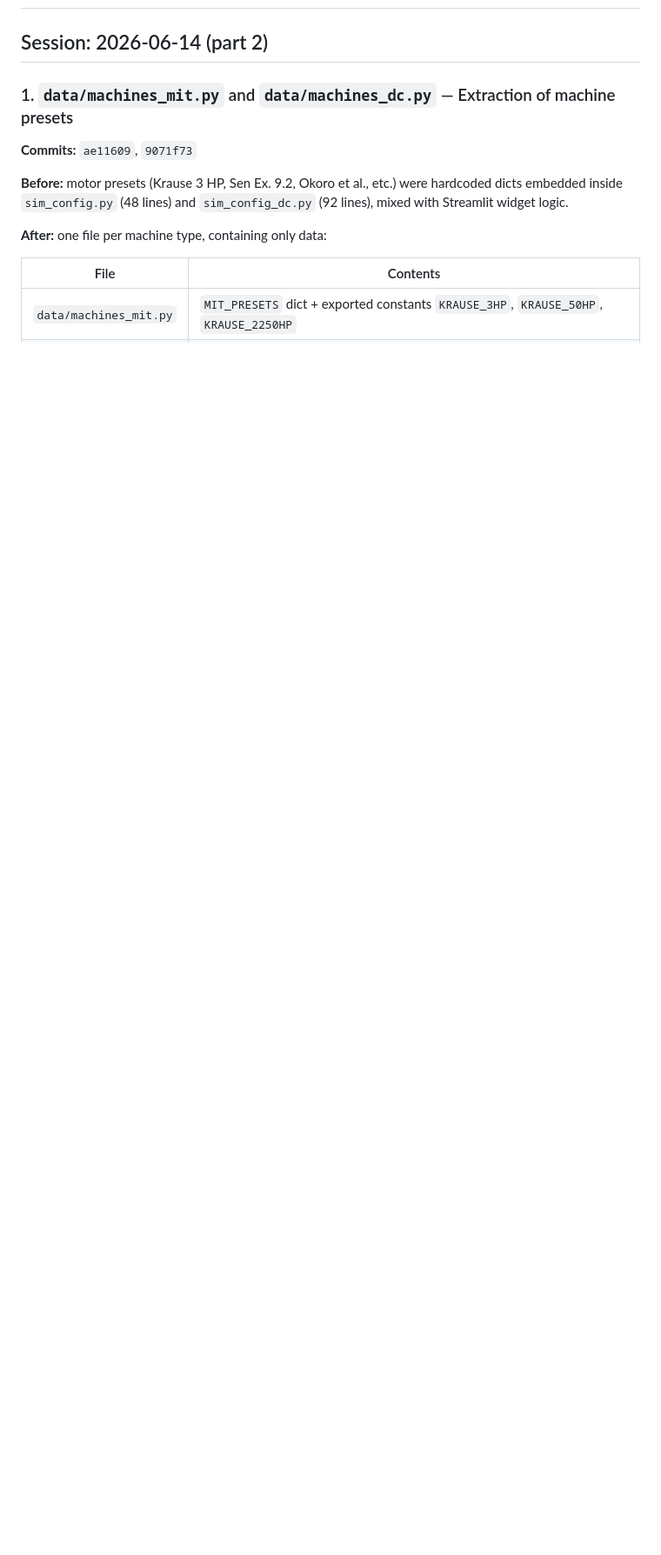
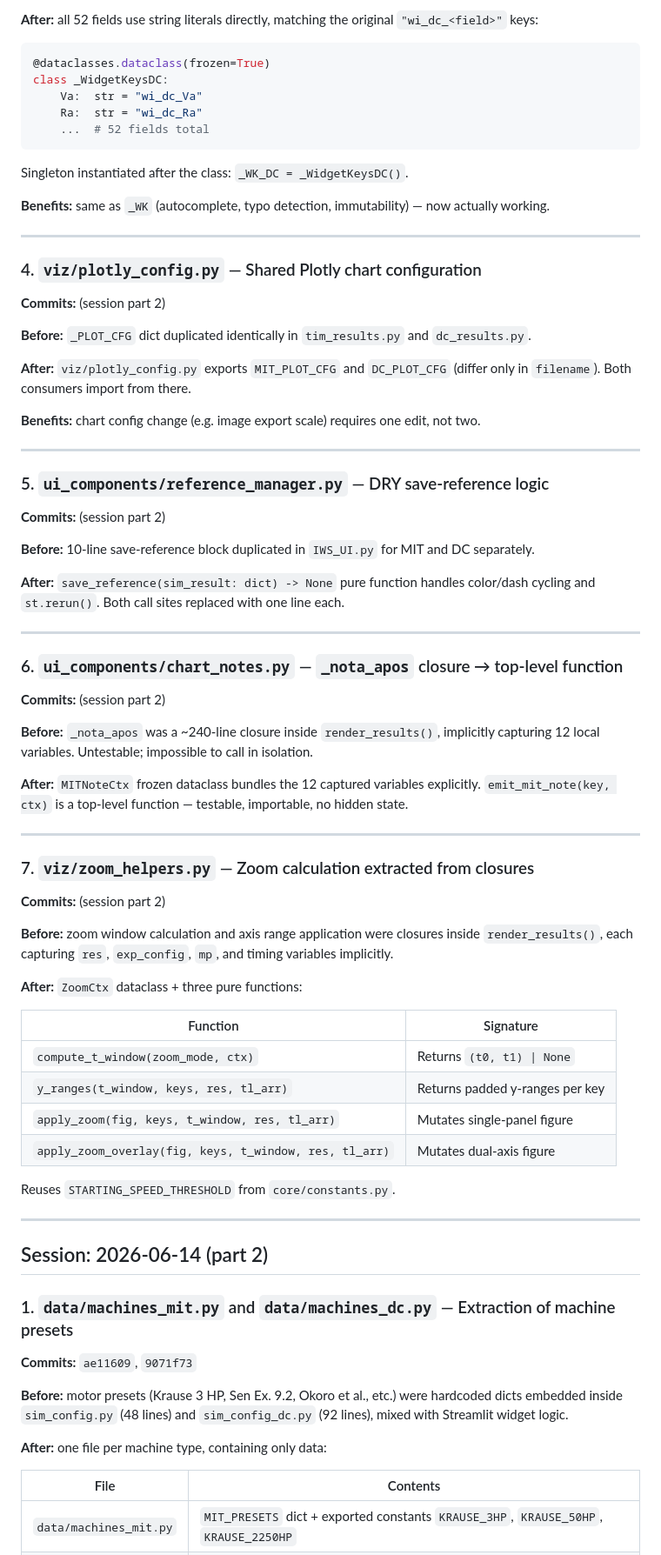
Before and after one commit to Kevinael/iws-english, a Markdown page: REFACTORING_NOTES.md, the part around one of its changes. Shown at 87% size. Drawn GitHub-style; blank space fills up the shorter version.

Commit message:
docs: update REFACTORING_NOTES with session part 3 simplifications

````diff
--- a/REFACTORING_NOTES.md
+++ b/REFACTORING_NOTES.md
@@ -2,3 +72,74 @@
+**After:** all 52 fields use string literals directly, matching the original `"wi_dc_<field>"` keys:
+
+```python
+@dataclasses.dataclass(frozen=True)
+class _WidgetKeysDC:
+    Va:  str = "wi_dc_Va"
+    Ra:  str = "wi_dc_Ra"
+    ...  # 52 fields total
+```
+
+Singleton instantiated after the class: `_WK_DC = _WidgetKeysDC()`.
+
+**Benefits:** same as `_WK` (autocomplete, typo detection, immutability) — now actually working.
+
+---
+
+### 4. `viz/plotly_config.py` — Shared Plotly chart configuration
+
+**Commits:** (session part 2)
+
+**Before:** `_PLOT_CFG` dict duplicated identically in `tim_results.py` and `dc_results.py`.
+
+**After:** `viz/plotly_config.py` exports `MIT_PLOT_CFG` and `DC_PLOT_CFG` (differ only in
+`filename`). Both consumers import from there.
+
+**Benefits:** chart config change (e.g. image export scale) requires one edit, not two.
+
+---
+
+### 5. `ui_components/reference_manager.py` — DRY save-reference logic
+
+**Commits:** (session part 2)
+
+**Before:** 10-line save-reference block duplicated in `IWS_UI.py` for MIT and DC separately.
+
+**After:** `save_reference(sim_result: dict) -> None` pure function handles color/dash cycling
+and `st.rerun()`. Both call sites replaced with one line each.
+
+---
+
+### 6. `ui_components/chart_notes.py` — `_nota_apos` closure → top-level function
+
+**Commits:** (session part 2)
+
+**Before:** `_nota_apos` was a ~240-line closure inside `render_results()`, implicitly capturing
+12 local variables. Untestable; impossible to call in isolation.
+
+**After:** `MITNoteCtx` frozen dataclass bundles the 12 captured variables explicitly.
+`emit_mit_note(key, ctx)` is a top-level function — testable, importable, no hidden state.
+
+---
+
+### 7. `viz/zoom_helpers.py` — Zoom calculation extracted from closures
+
+**Commits:** (session part 2)
+
+**Before:** zoom window calculation and axis range application were closures inside
+`render_results()`, each capturing `res`, `exp_config`, `mp`, and timing variables implicitly.
+
+**After:** `ZoomCtx` dataclass + three pure functions:
+
+| Function | Signature |
+|---|---|
+| `compute_t_window(zoom_mode, ctx)` | Returns `(t0, t1) \| None` |
+| `y_ranges(t_window, keys, res, tl_arr)` | Returns padded y-ranges per key |
+| `apply_zoom(fig, keys, t_window, res, tl_arr)` | Mutates single-panel figure |
+| `apply_zoom_overlay(fig, keys, t_window, res, tl_arr)` | Mutates dual-axis figure |
+
+Reuses `STARTING_SPEED_THRESHOLD` from `core/constants.py`.
+
+---
 
 ## Session: 2026-06-14 (part 2)
 
````
Also changed, not shown: other parts of REFACTORING_NOTES.md (+70 -0 lines).
